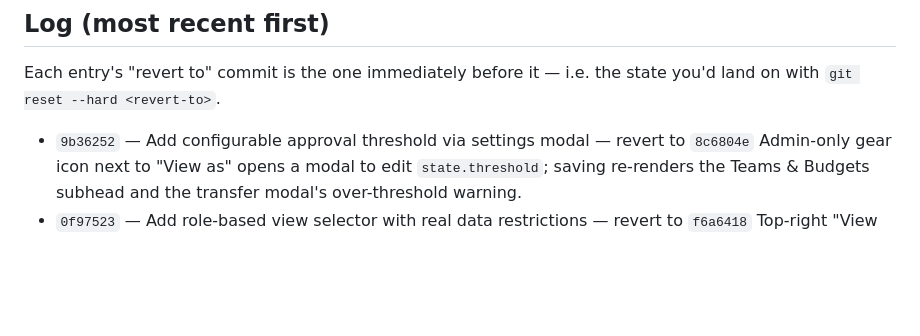
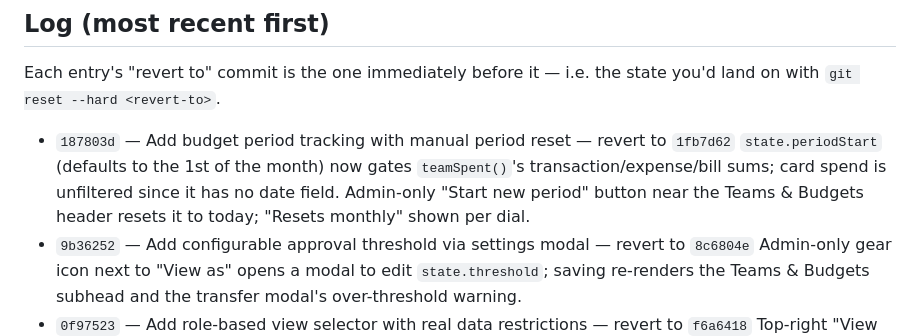
Before and after one commit to nitishranjan7/Tyche, a Markdown page: CHANGELOG.md, the part around the change. Drawn GitHub-style; blank space fills up the shorter version.

Commit message:
Update CHANGELOG for budget period tracking commit
Co-Authored-By: Claude Sonnet 5 <noreply@anthropic.com>

```diff
--- a/CHANGELOG.md
+++ b/CHANGELOG.md
@@ -22,6 +22,11 @@ git revert <commit>
 Each entry's "revert to" commit is the one immediately before it — i.e. the
 state you'd land on with `git reset --hard <revert-to>`.
 
+- `187803d` — Add budget period tracking with manual period reset — revert to `1fb7d62`
+  `state.periodStart` (defaults to the 1st of the month) now gates
+  `teamSpent()`'s transaction/expense/bill sums; card spend is unfiltered
+  since it has no date field. Admin-only "Start new period" button near the
+  Teams & Budgets header resets it to today; "Resets monthly" shown per dial.
 - `9b36252` — Add configurable approval threshold via settings modal — revert to `8c6804e`
   Admin-only gear icon next to "View as" opens a modal to edit
   `state.threshold`; saving re-renders the Teams & Budgets subhead and the
```
